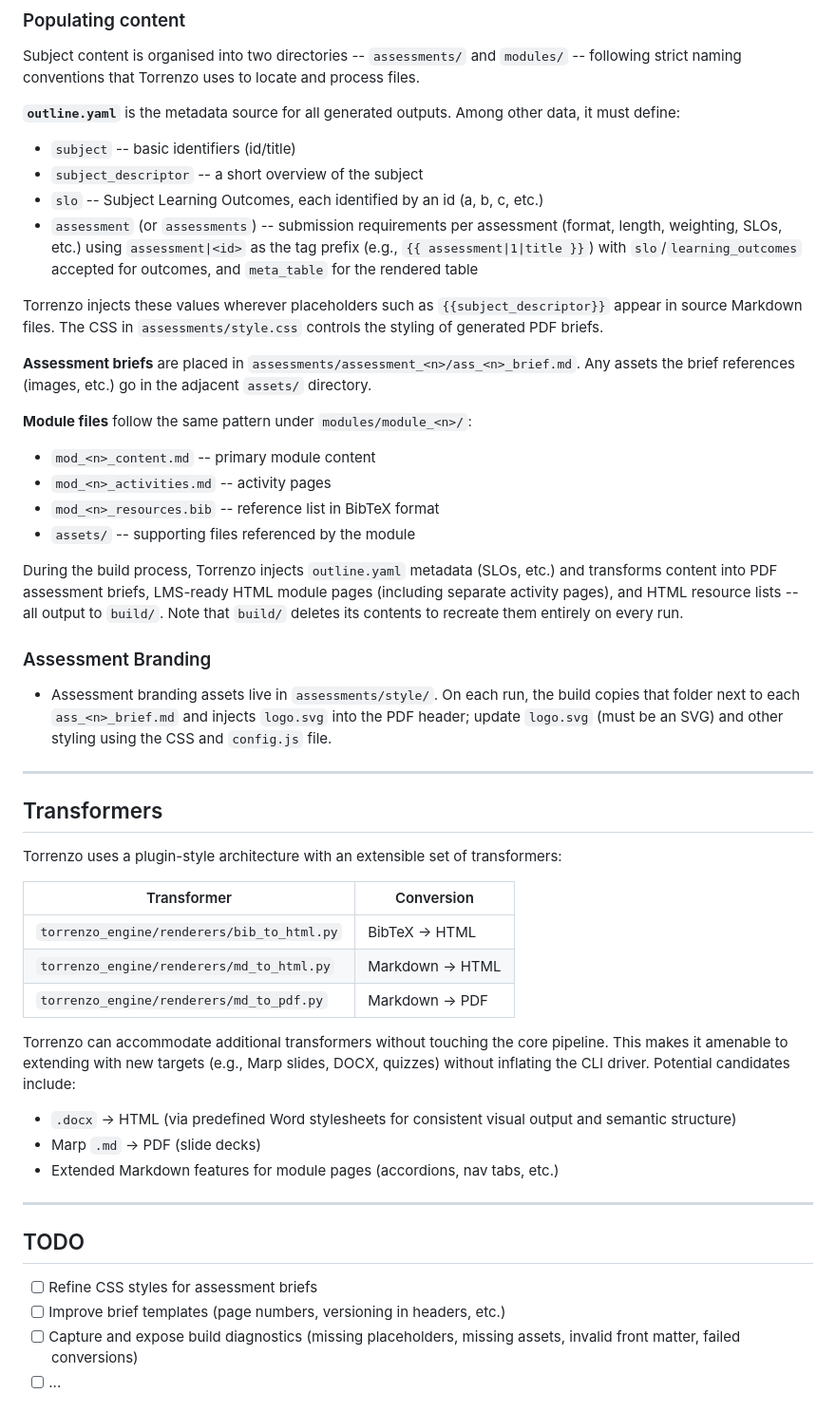
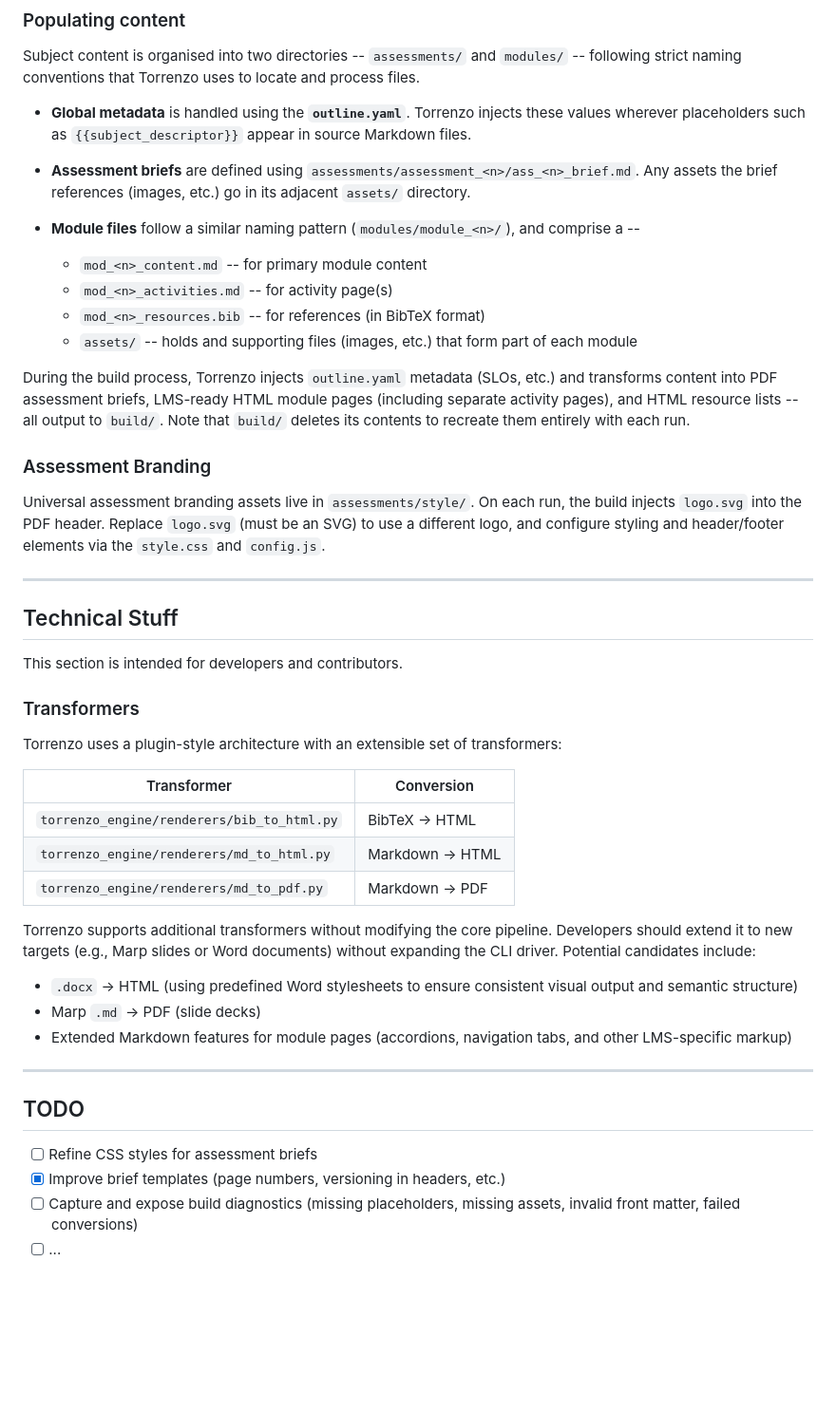
Before and after one commit to tabreturn/torrenzo, a Markdown page: README.md, the part around one of its changes. Shown at 95% size. Drawn GitHub-style; blank space fills up the shorter version.

Commit message:
- refine readme

```diff
--- a/README.md
+++ b/README.md
@@ -107,34 +112,29 @@ subject-root/
 
 Subject content is organised into two directories -- `assessments/` and `modules/` -- following strict naming conventions that Torrenzo uses to locate and process files.
 
-**`outline.yaml`** is the metadata source for all generated outputs. Among other data, it must define:
+- **Global metadata** is handled using the **`outline.yaml`**. Torrenzo injects these values wherever placeholders such as `{{subject_descriptor}}` appear in source Markdown files.
 
-- `subject` -- basic identifiers (id/title)
-- `subject_descriptor` -- a short overview of the subject
-- `slo` -- Subject Learning Outcomes, each identified by an id (a, b, c, etc.)
-- `assessment` (or `assessments`) -- submission requirements per assessment (format, length, weighting, SLOs, etc.) using `assessment|<id>` as the tag prefix (e.g., `{{ assessment|1|title }}`) with `slo`/`learning_outcomes` accepted for outcomes, and `meta_table` for the rendered table
+- **Assessment briefs** are defined using `assessments/assessment_<n>/ass_<n>_brief.md`. Any assets the brief references (images, etc.) go in its adjacent `assets/` directory.
 
-Torrenzo injects these values wherever placeholders such as `{{subject_descriptor}}` appear in source Markdown files. The CSS in `assessments/style.css` controls the styling of generated PDF briefs.
+- **Module files** follow a similar naming pattern (`modules/module_<n>/`), and comprise a --
+  - `mod_<n>_content.md` -- for primary module content
+  - `mod_<n>_activities.md` -- for activity page(s)
+  - `mod_<n>_resources.bib` -- for references (in BibTeX format)
+  - `assets/` -- holds and supporting files (images, etc.) that form part of each module
 
-**Assessment briefs** are placed in `assessments/assessment_<n>/ass_<n>_brief.md`. Any assets the brief references (images, etc.) go in the adjacent `assets/` directory.
-
-**Module files** follow the same pattern under `modules/module_<n>/`:
-
-- `mod_<n>_content.md` -- primary module content
-- `mod_<n>_activities.md` -- activity pages
-- `mod_<n>_resources.bib` -- reference list in BibTeX format
-- `assets/` -- supporting files referenced by the module
-
-During the build process, Torrenzo injects `outline.yaml` metadata (SLOs, etc.) and transforms content into PDF assessment briefs, LMS-ready HTML module pages (including separate activity pages), and HTML resource lists -- all output to `build/`. Note that `build/` deletes its contents to recreate them entirely on every run.
-
+During the build process, Torrenzo injects `outline.yaml` metadata (SLOs, etc.) and transforms content into PDF assessment briefs, LMS-ready HTML module pages (including separate activity pages), and HTML resource lists -- all output to `build/`. Note that `build/` deletes its contents to recreate them entirely with each run.
 
 ### Assessment Branding
 
-- Assessment branding assets live in `assessments/style/`. On each run, the build copies that folder next to each `ass_<n>_brief.md` and injects `logo.svg` into the PDF header; update `logo.svg` (must be an SVG) and other styling using the CSS and `config.js` file.
+Universal assessment branding assets live in `assessments/style/`. On each run, the build injects `logo.svg` into the PDF header. Replace `logo.svg` (must be an SVG) to use a different logo, and configure styling and header/footer elements via the `style.css` and `config.js`.
 
 ---
 
-## Transformers
+## Technical Stuff
+
+This section is intended for developers and contributors.
+
+### Transformers
 
 Torrenzo uses a plugin-style architecture with an extensible set of transformers:
 
@@ -144,18 +144,18 @@ Torrenzo uses a plugin-style architecture with an extensible set of transformers
 | `torrenzo_engine/renderers/md_to_html.py`  | Markdown → HTML |
 | `torrenzo_engine/renderers/md_to_pdf.py`   | Markdown → PDF  |
 
-Torrenzo can accommodate additional transformers without touching the core pipeline. This makes it amenable to extending with new targets (e.g., Marp slides, DOCX, quizzes) without inflating the CLI driver. Potential candidates include:
+Torrenzo supports additional transformers without modifying the core pipeline. Developers should extend it to new targets (e.g., Marp slides or Word documents) without expanding the CLI driver. Potential candidates include:
 
-- `.docx` → HTML (via predefined Word stylesheets for consistent visual output and semantic structure)
+- `.docx` → HTML (using predefined Word stylesheets to ensure consistent visual output and semantic structure)
 - Marp `.md` → PDF (slide decks)
-- Extended Markdown features for module pages (accordions, nav tabs, etc.)
+- Extended Markdown features for module pages (accordions, navigation tabs, and other LMS-specific markup)
 
 ---
 
 ## TODO
 
 - [ ] Refine CSS styles for assessment briefs
-- [ ] Improve brief templates (page numbers, versioning in headers, etc.)
+- [x] Improve brief templates (page numbers, versioning in headers, etc.)
 - [ ] Capture and expose build diagnostics (missing placeholders, missing assets, invalid front matter, failed conversions)
 - [ ] ...
 
```
Also changed, not shown: other parts of README.md (+28 -23 lines).
